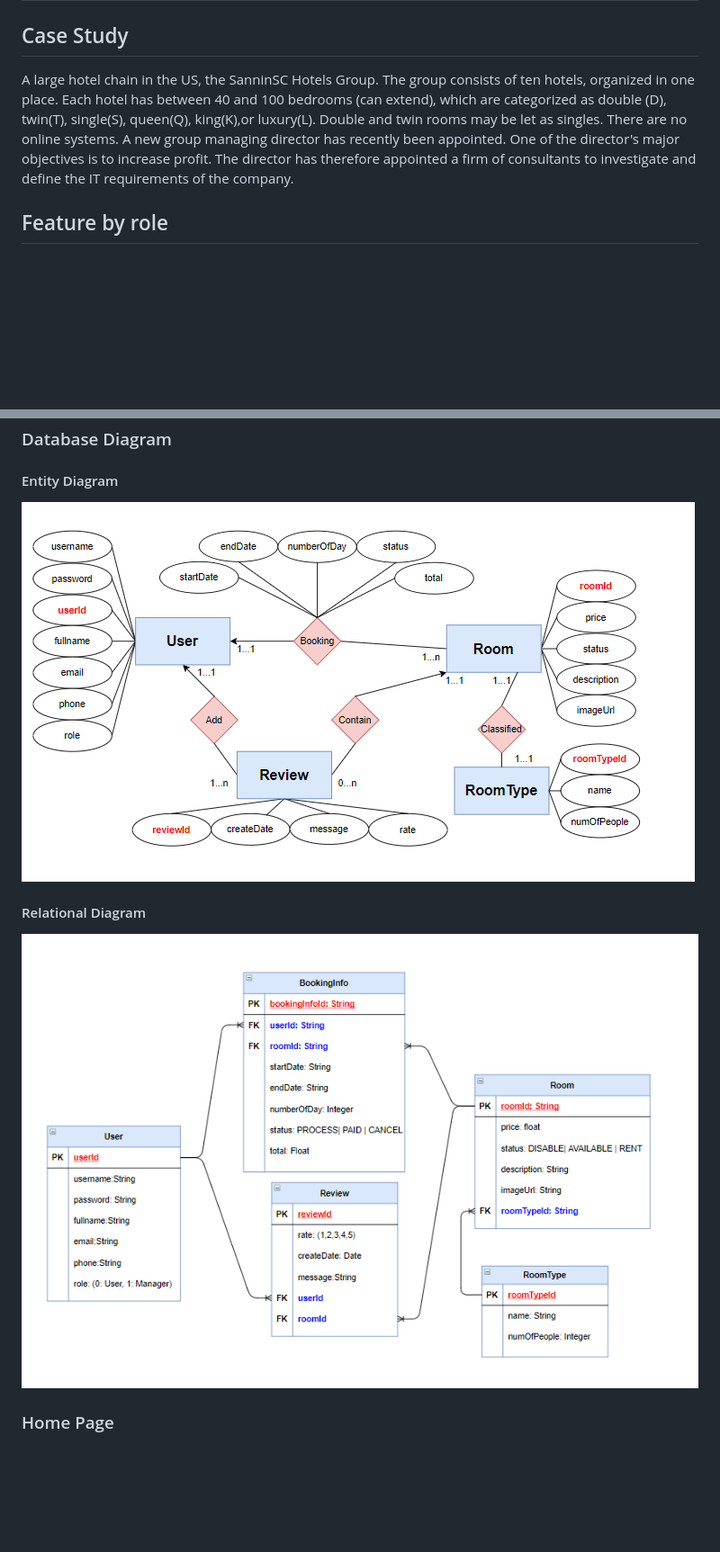
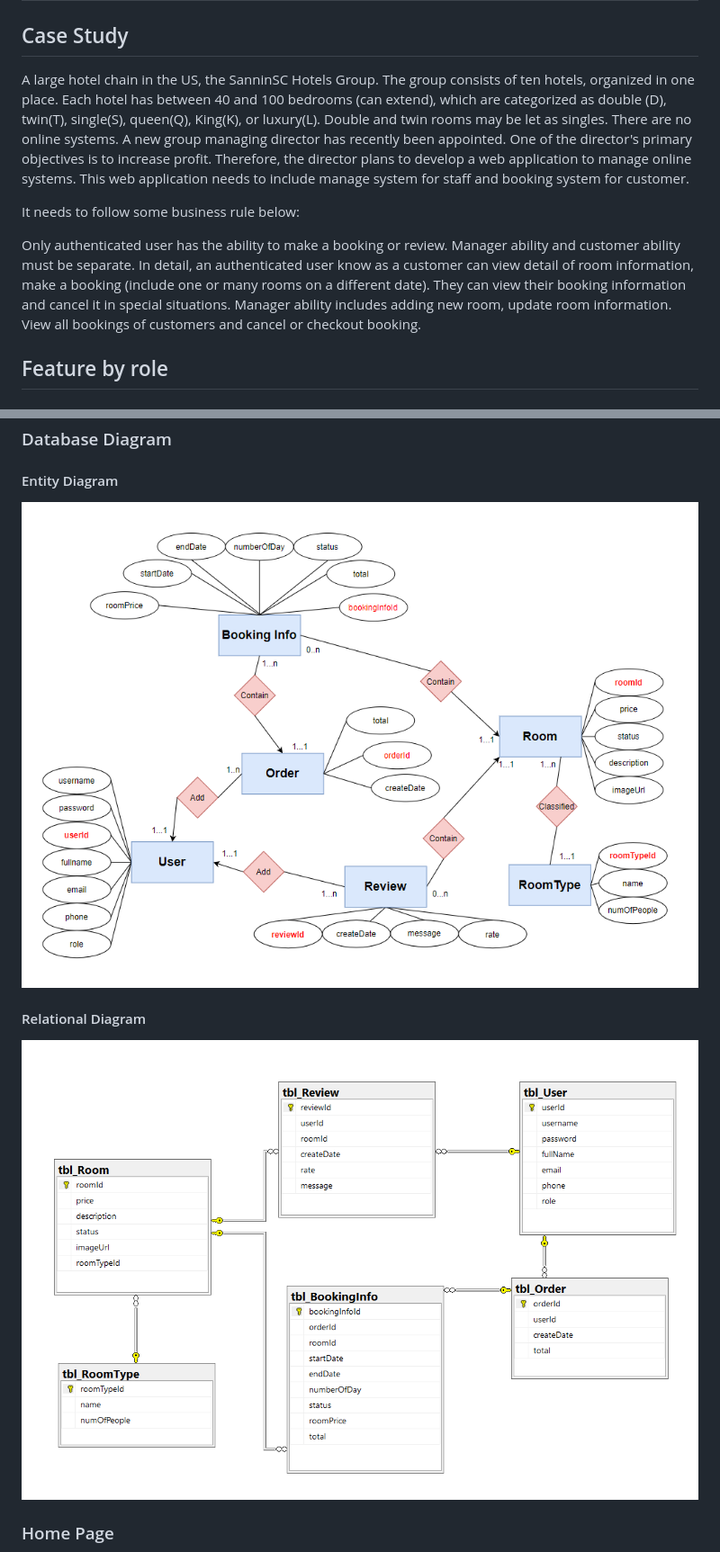
Before and after one commit to tantruong2303/booking-hotel, a Markdown page: README.md, 2 parts joined by grey strips. Shown: that part at 90% size. GitHub-like rendering; pictures changed too: data/database.png, data/entity-diagram.png; blank space fills up the shorter version.

Commit message:
add diagram

```diff
--- a/README.md
+++ b/README.md
@@ -4,7 +4,11 @@
 
 ## Case Study
 
-A large hotel chain in the US, the SanninSC Hotels Group. The group consists of ten hotels, organized in one place. Each hotel has between 40 and 100 bedrooms (can extend), which are categorized as double (D), twin(T), single(S), queen(Q), king(K),or luxury(L). Double and twin rooms may be let as singles. There are no online systems. A new group managing director has recently been appointed. One of the director's major objectives is to increase profit. The director has therefore appointed a firm of consultants to investigate and define the IT requirements of the company.
+A large hotel chain in the US, the SanninSC Hotels Group. The group consists of ten hotels, organized in one place. Each hotel has between 40 and 100 bedrooms (can extend), which are categorized as double (D), twin(T), single(S), queen(Q), King(K), or luxury(L). Double and twin rooms may be let as singles. There are no online systems. A new group managing director has recently been appointed. One of the director's primary objectives is to increase profit. Therefore, the director plans to develop a web application to manage online systems. This web application needs to include manage system for staff and booking system for customer.
+
+It needs to follow some business rule below:
+
+Only authenticated user has the ability to make a booking or review. Manager ability and customer ability must be separate. In detail, an authenticated user know as a customer can view detail of room information, make a booking (include one or many rooms on a different date). They can view their booking information and cancel it in special situations. Manager ability includes adding new room, update room information. View all bookings of customers and cancel or checkout booking.
 
 ## Feature by role
 
@@ -54,7 +58,7 @@ A large hotel chain in the US, the SanninSC Hotels Group. The group consists of
 
 #### Relational Diagram
 
-![Database Page](data/relation-diagram.png)
+![Database Page](data/database.png)
 
 ### Home Page
 
```
Also changed, not shown: 9 other files.
